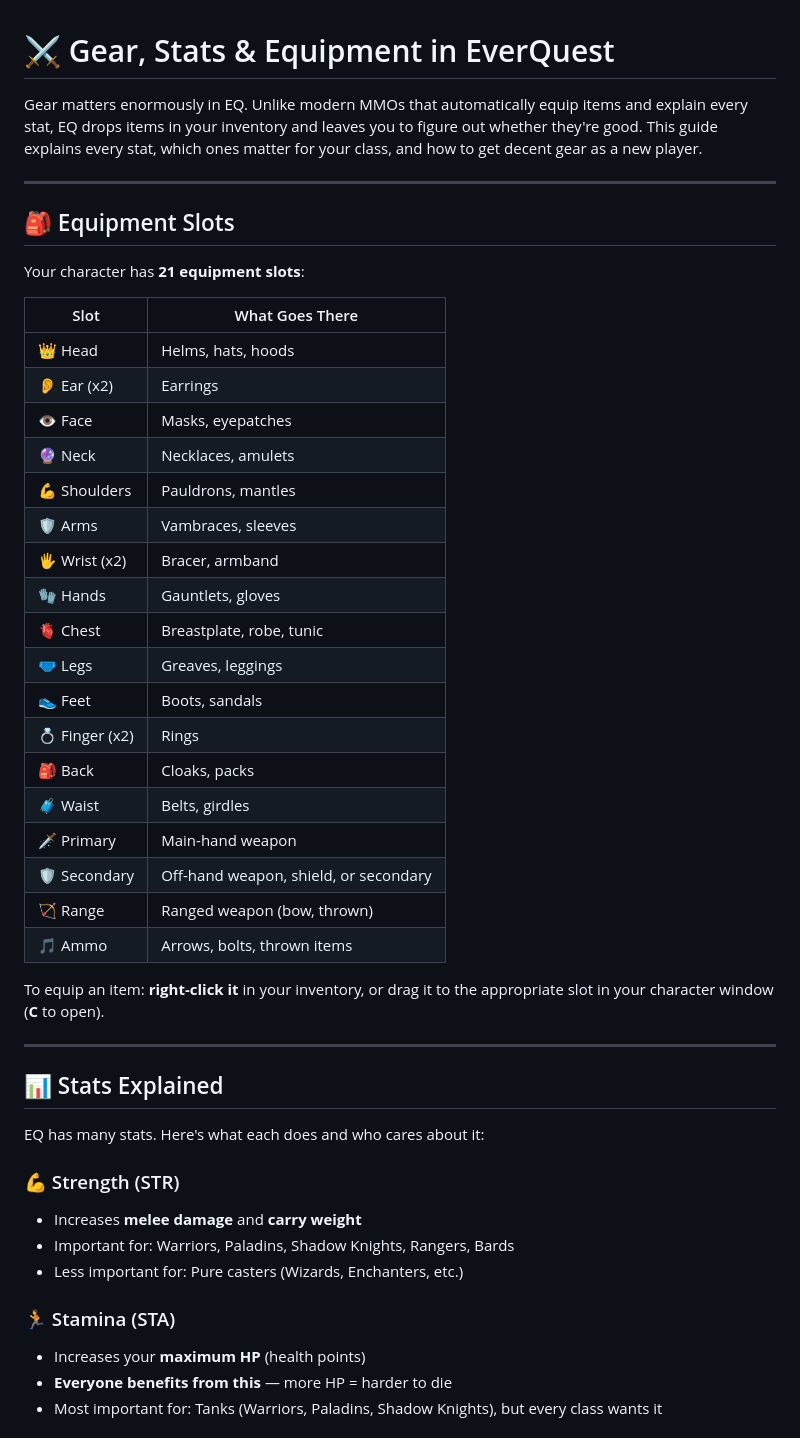
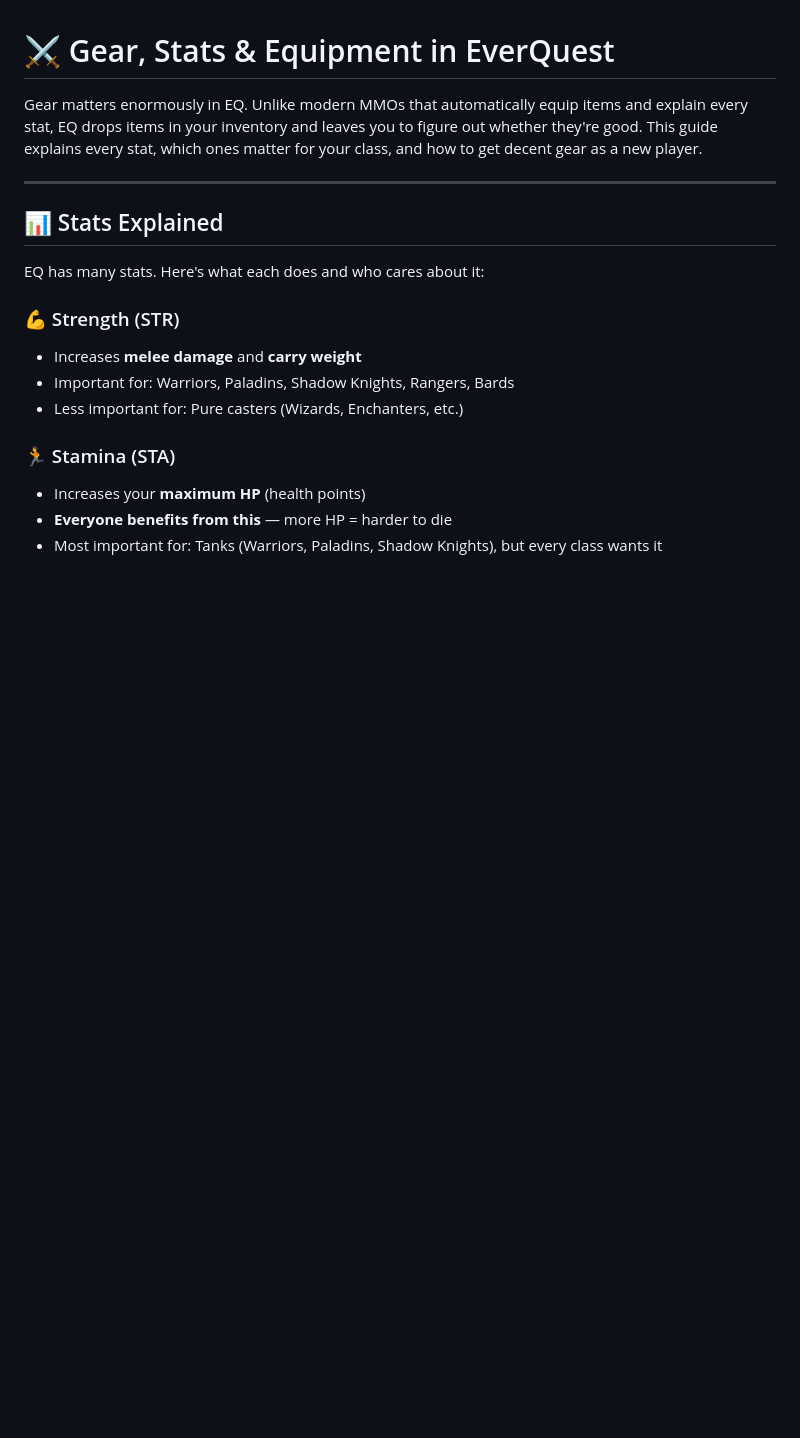
Before and after one commit to DaveVoyles/Everquest-Guide-for-Noobs, a Markdown page: gear-and-stats.md, the part around the change. Drawn GitHub-style; blank space fills up the shorter version.

Commit message:
Remove Equipment Slots section from gear-and-stats.md
Co-authored-by: Copilot <223556219+Copilot@users.noreply.github.com>

```diff
--- a/gear-and-stats.md
+++ b/gear-and-stats.md
@@ -1,35 +1,6 @@
 # ⚔️ Gear, Stats & Equipment in EverQuest
 
 Gear matters enormously in EQ. Unlike modern MMOs that automatically equip items and explain every stat, EQ drops items in your inventory and leaves you to figure out whether they're good. This guide explains every stat, which ones matter for your class, and how to get decent gear as a new player.
-
----
-
-## 🎒 Equipment Slots
-
-Your character has **21 equipment slots**:
-
-| Slot | What Goes There |
-|------|----------------|
-| 👑 Head | Helms, hats, hoods |
-| 👂 Ear (x2) | Earrings |
-| 👁️ Face | Masks, eyepatches |
-| 🔮 Neck | Necklaces, amulets |
-| 💪 Shoulders | Pauldrons, mantles |
-| 🛡️ Arms | Vambraces, sleeves |
-| 🖐️ Wrist (x2) | Bracer, armband |
-| 🧤 Hands | Gauntlets, gloves |
-| 🫀 Chest | Breastplate, robe, tunic |
-| 🩲 Legs | Greaves, leggings |
-| 👟 Feet | Boots, sandals |
-| 💍 Finger (x2) | Rings |
-| 🎒 Back | Cloaks, packs |
-| 🧳 Waist | Belts, girdles |
-| 🗡️ Primary | Main-hand weapon |
-| 🛡️ Secondary | Off-hand weapon, shield, or secondary |
-| 🏹 Range | Ranged weapon (bow, thrown) |
-| 🎵 Ammo | Arrows, bolts, thrown items |
-
-To equip an item: **right-click it** in your inventory, or drag it to the appropriate slot in your character window (**C** to open).
 
 ---
 
```
